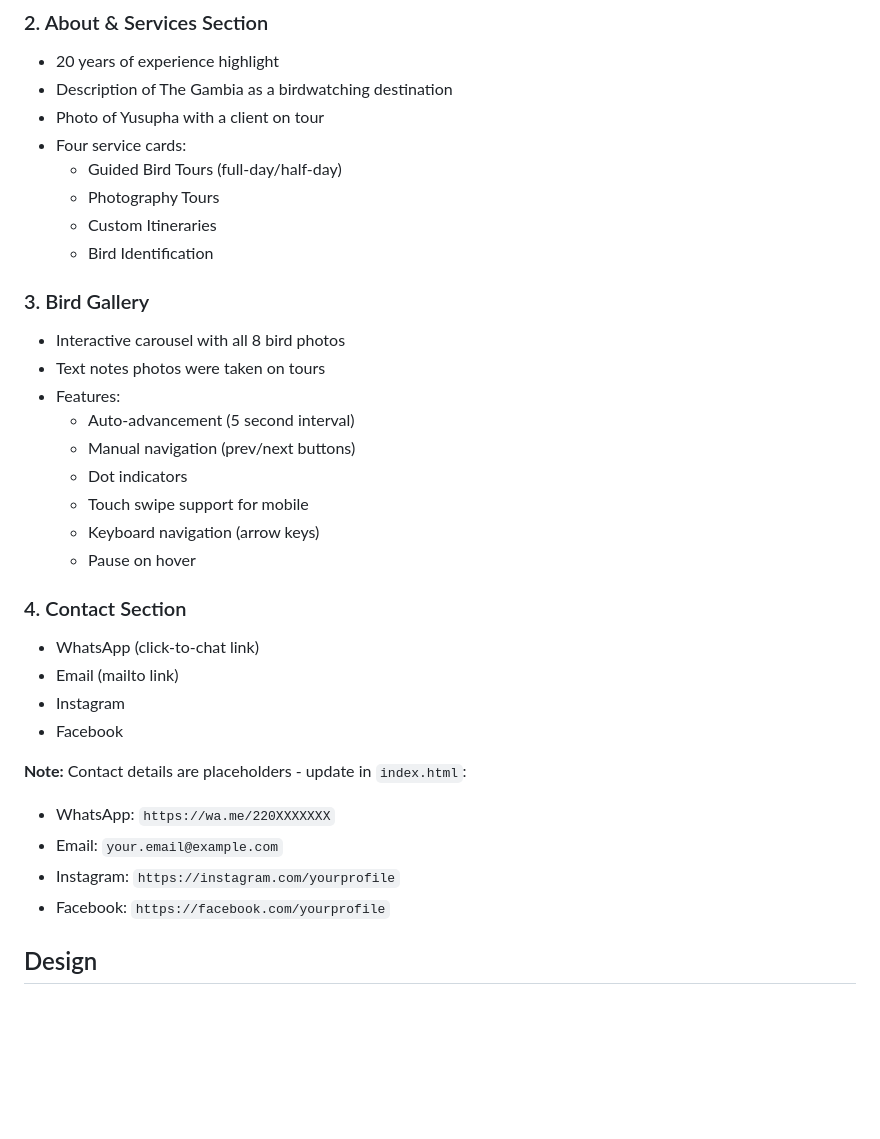
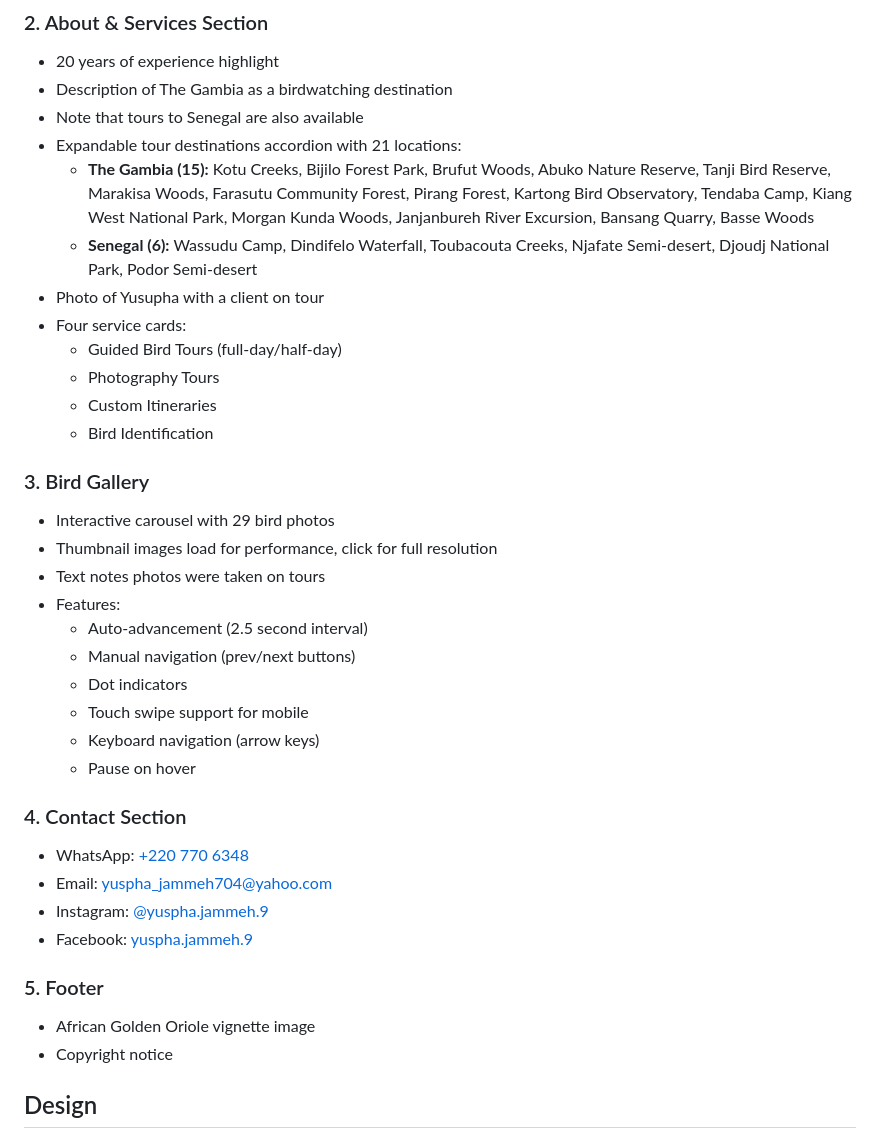
Before and after one commit to vincentchevrier/yusupha, a Markdown page: Claude.md, the part around one of its changes. Rendered like a GitHub page; blank space fills up the shorter version.

```diff
--- a/Claude.md
+++ b/Claude.md
@@ -42,6 +49,10 @@ yusupha/
 ### 2. About & Services Section
 - 20 years of experience highlight
 - Description of The Gambia as a birdwatching destination
+- Note that tours to Senegal are also available
+- Expandable tour destinations accordion with 21 locations:
+  - **The Gambia (15):** Kotu Creeks, Bijilo Forest Park, Brufut Woods, Abuko Nature Reserve, Tanji Bird Reserve, Marakisa Woods, Farasutu Community Forest, Pirang Forest, Kartong Bird Observatory, Tendaba Camp, Kiang West National Park, Morgan Kunda Woods, Janjanbureh River Excursion, Bansang Quarry, Basse Woods
+  - **Senegal (6):** Wassudu Camp, Dindifelo Waterfall, Toubacouta Creeks, Njafate Semi-desert, Djoudj National Park, Podor Semi-desert
 - Photo of Yusupha with a client on tour
 - Four service cards:
   - Guided Bird Tours (full-day/half-day)
@@ -50,10 +61,11 @@ yusupha/
   - Bird Identification
 
 ### 3. Bird Gallery
-- Interactive carousel with all 8 bird photos
+- Interactive carousel with 29 bird photos
+- Thumbnail images load for performance, click for full resolution
 - Text notes photos were taken on tours
 - Features:
-  - Auto-advancement (5 second interval)
+  - Auto-advancement (2.5 second interval)
   - Manual navigation (prev/next buttons)
   - Dot indicators
   - Touch swipe support for mobile
@@ -61,16 +73,14 @@ yusupha/
   - Pause on hover
 
 ### 4. Contact Section
-- WhatsApp (click-to-chat link)
-- Email (mailto link)
-- Instagram
-- Facebook
+- WhatsApp: [+220 770 6348](https://wa.me/2207706348)
+- Email: yuspha_jammeh704@yahoo.com
+- Instagram: [@yuspha.jammeh.9](https://www.instagram.com/yuspha.jammeh.9)
+- Facebook: [yuspha.jammeh.9](https://www.facebook.com/yuspha.jammeh.9)
 
-**Note:** Contact details are placeholders - update in `index.html`:
-- WhatsApp: `https://wa.me/220XXXXXXX`
-- Email: `your.email@example.com`
-- Instagram: `https://instagram.com/yourprofile`
-- Facebook: `https://facebook.com/yourprofile`
+### 5. Footer
+- African Golden Oriole vignette image
+- Copyright notice
 
 ## Design
 - **Style:** Earthy, minimalist
```
Also changed, not shown: other parts of Claude.md (+31 -28 lines).
